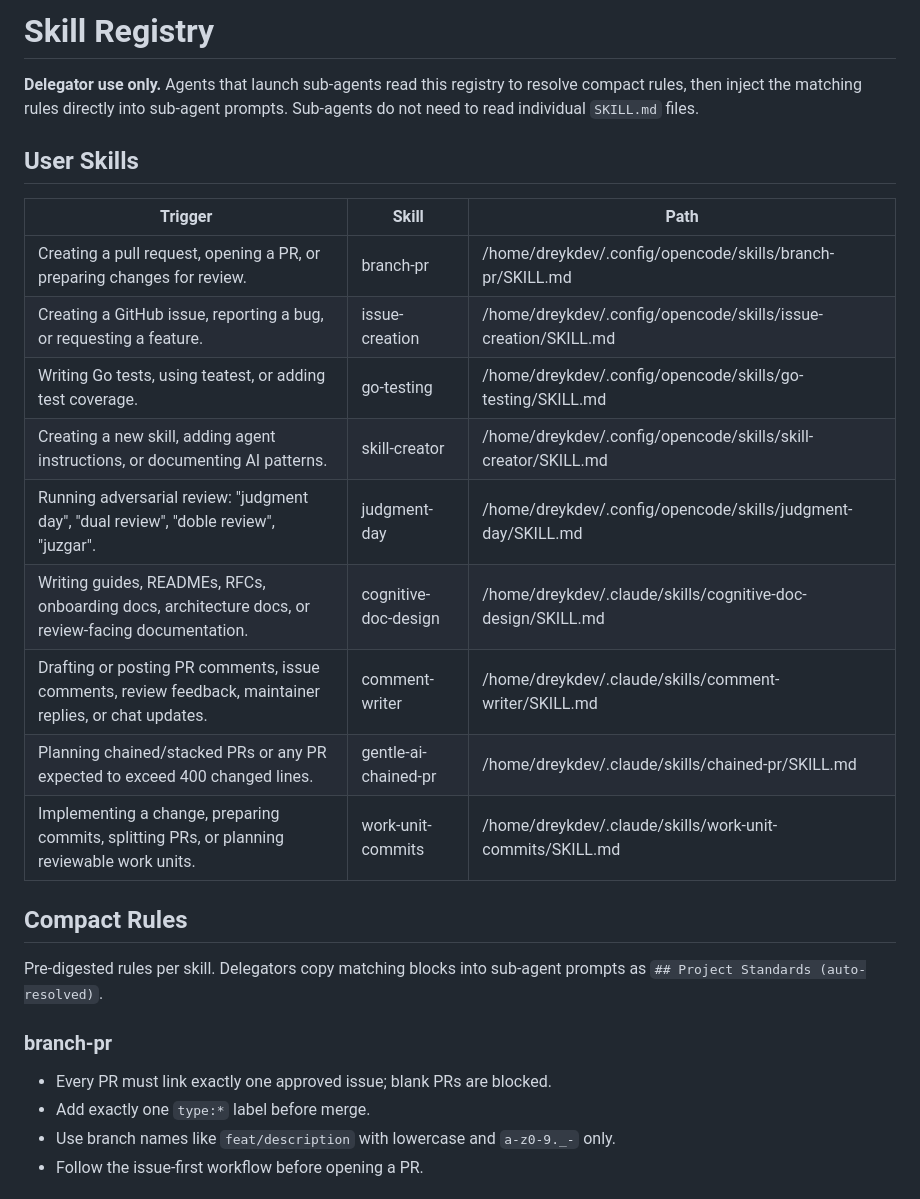
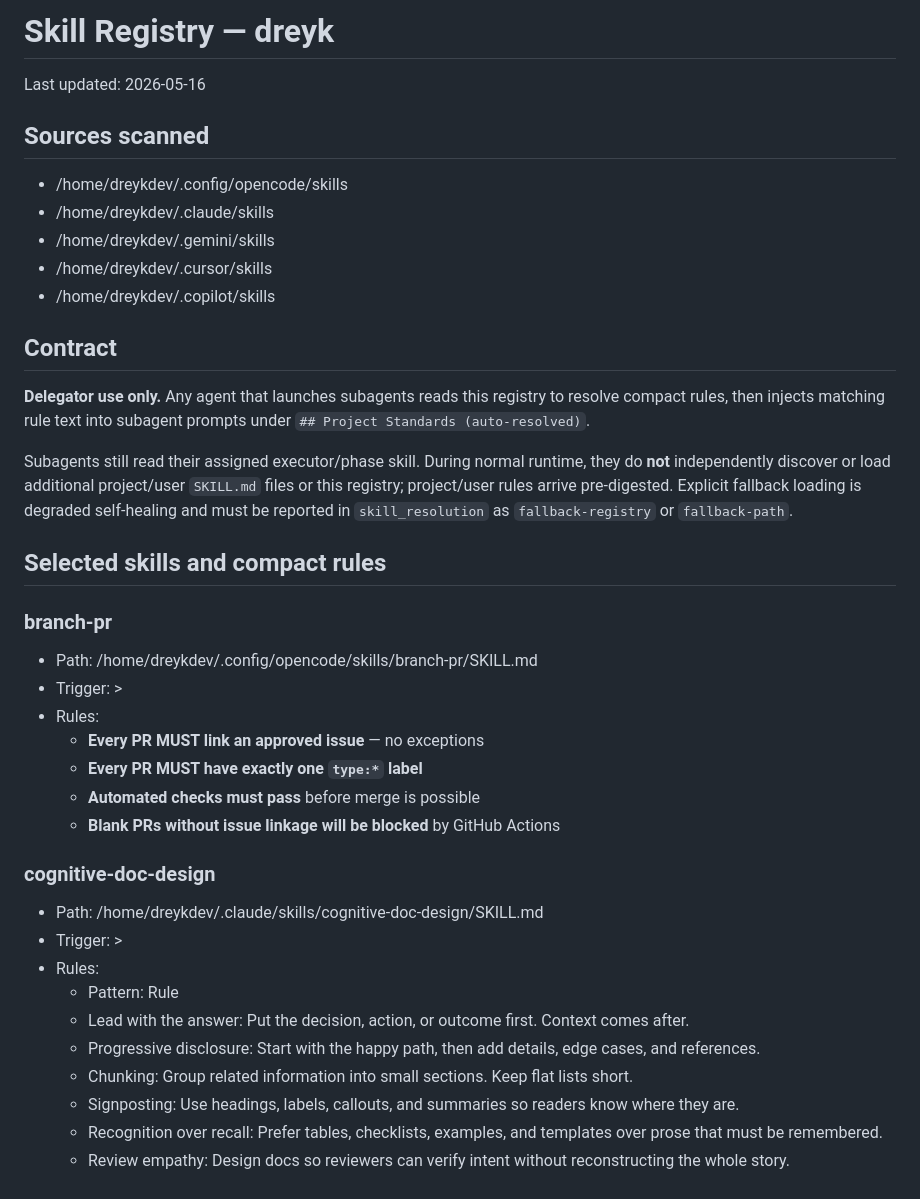
Before and after one commit to Drakk3/dreyk, a Markdown page: .atl/skill-registry.md, the part around one of its changes. Drawn GitHub-style.

Commit message:
chore(planning): update backlog and skill registry

```diff
--- a/.atl/skill-registry.md
+++ b/.atl/skill-registry.md
@@ -1,27 +1,43 @@
-# Skill Registry
+# Skill Registry — dreyk
 
-**Delegator use only.** Agents that launch sub-agents read this registry to resolve compact rules, then inject the matching rules directly into sub-agent prompts. Sub-agents do not need to read individual `SKILL.md` files.
+<!-- Auto-generated by gentle-pi extensions/skill-registry.ts. Run /skill-registry:refresh to regenerate. -->
 
-## User Skills
+Last updated: 2026-05-16
 
-| Trigger | Skill | Path |
-|---------|-------|------|
-| Creating a pull request, opening a PR, or preparing changes for review. | branch-pr | /home/dreykdev/.config/opencode/skills/branch-pr/SKILL.md |
-| Creating a GitHub issue, reporting a bug, or requesting a feature. | issue-creation | /home/dreykdev/.config/opencode/skills/issue-creation/SKILL.md |
-| Writing Go tests, using teatest, or adding test coverage. | go-testing | /home/dreykdev/.config/opencode/skills/go-testing/SKILL.md |
-| Creating a new skill, adding agent instructions, or documenting AI patterns. | skill-creator | /home/dreykdev/.config/opencode/skills/skill-creator/SKILL.md |
-| Running adversarial review: "judgment day", "dual review", "doble review", "juzgar". | judgment-day | /home/dreykdev/.config/opencode/skills/judgment-day/SKILL.md |
-| Writing guides, READMEs, RFCs, onboarding docs, architecture docs, or review-facing documentation. | cognitive-doc-design | /home/dreykdev/.claude/skills/cognitive-doc-design/SKILL.md |
-| Drafting or posting PR comments, issue comments, review feedback, maintainer replies, or chat updates. | comment-writer | /home/dreykdev/.claude/skills/comment-writer/SKILL.md |
-| Planning chained/stacked PRs or any PR expected to exceed 400 changed lines. | gentle-ai-chained-pr | /home/dreykdev/.claude/skills/chained-pr/SKILL.md |
-| Implementing a change, preparing commits, splitting PRs, or planning reviewable work units. | work-unit-commits | /home/dreykdev/.claude/skills/work-unit-commits/SKILL.md |
+## Sources scanned
 
-## Compact Rules
+- /home/dreykdev/.config/opencode/skills
+- /home/dreykdev/.claude/skills
+- /home/dreykdev/.gemini/skills
+- /home/dreykdev/.cursor/skills
+- /home/dreykdev/.copilot/skills
 
-Pre-digested rules per skill. Delegators copy matching blocks into sub-agent prompts as `## Project Standards (auto-resolved)`.
+## Contract
+
+**Delegator use only.** Any agent that launches subagents reads this registry to resolve compact rules, then injects matching rule text into subagent prompts under `## Project Standards (auto-resolved)`.
+
+Subagents still read their assigned executor/phase skill. During normal runtime, they do **not** independently discover or load additional project/user `SKILL.md` files or this registry; project/user rules arrive pre-digested. Explicit fallback loading is degraded self-healing and must be reported in `skill_resolution` as `fallback-registry` or `fallback-path`.
+
+## Selected skills and compact rules
 
 ### branch-pr
-- Every PR must link exactly one approved issue; blank PRs are blocked.
-- Add exactly one `type:*` label before merge.
-- Use branch names like `feat/description` with lowercase and `a-z0-9._-` only.
-- Follow the issue-first workflow before opening a PR.
+- Path: /home/dreykdev/.config/opencode/skills/branch-pr/SKILL.md
+- Trigger: >
+- Rules:
+  - **Every PR MUST link an approved issue** — no exceptions
+  - **Every PR MUST have exactly one `type:*` label**
+  - **Automated checks must pass** before merge is possible
+  - **Blank PRs without issue linkage will be blocked** by GitHub Actions
+
+### cognitive-doc-design
+- Path: /home/dreykdev/.claude/skills/cognitive-doc-design/SKILL.md
+- Trigger: >
+- Rules:
+  - Pattern: Rule
+  - Lead with the answer: Put the decision, action, or outcome first. Context comes after.
+  - Progressive disclosure: Start with the happy path, then add details, edge cases, and references.
+  - Chunking: Group related information into small sections. Keep flat lists short.
+  - Signposting: Use headings, labels, callouts, and summaries so readers know where they are.
+  - Recognition over recall: Prefer tables, checklists, examples, and templates over prose that must be remembered.
+  - Review empathy: Design docs so reviewers can verify intent without reconstructing the whole story.
+
```
Also changed, not shown: other parts of .atl/skill-registry.md (+74 -63 lines), BACKLOG.md (+17 -0 lines).
